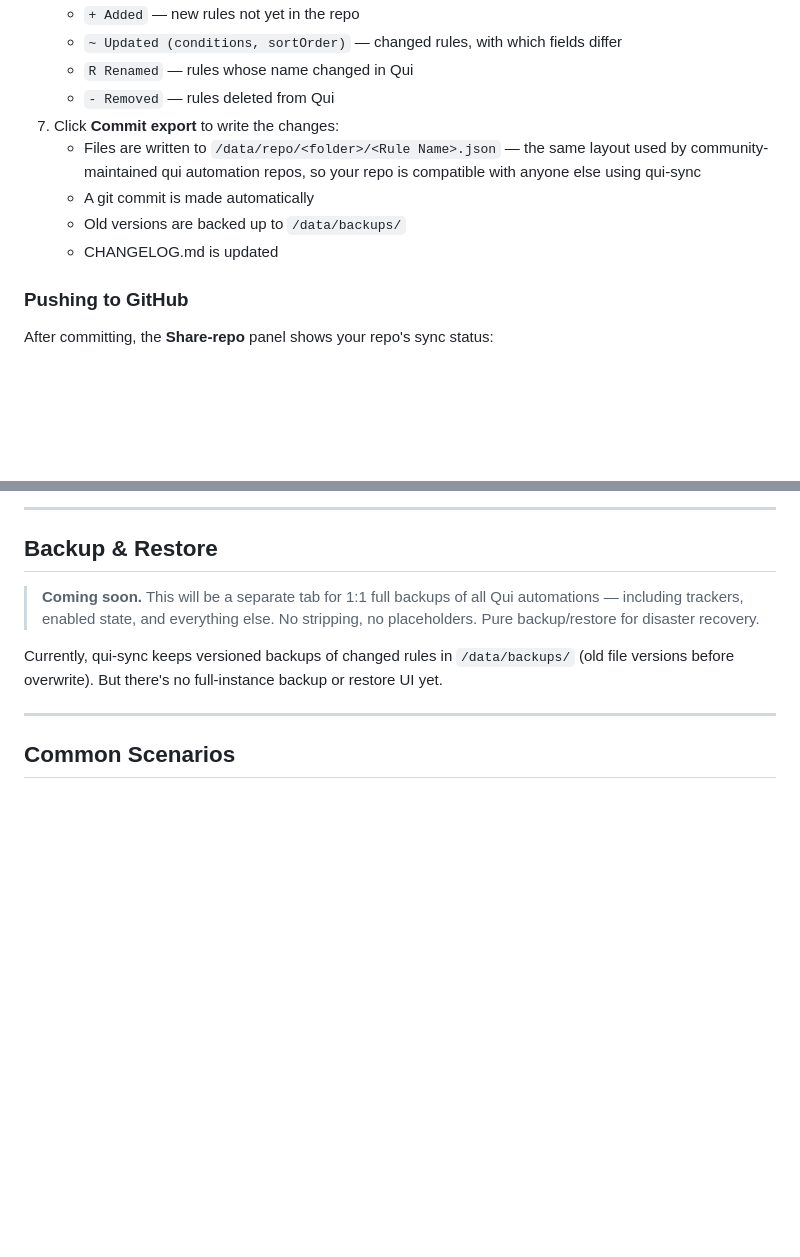
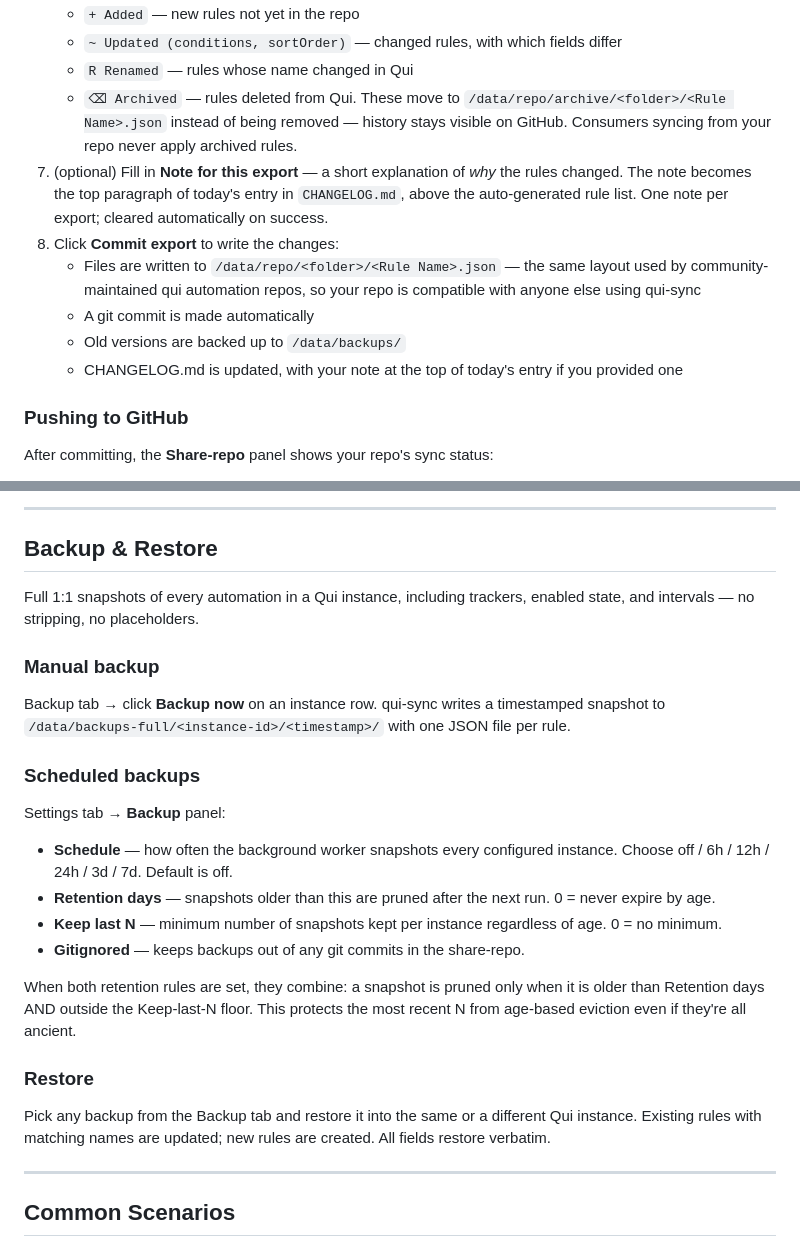
Before and after one commit to ProphetSe7en/qui-sync, a Markdown page: docs/how-to.md, 2 parts joined by grey strips. Drawn GitHub-style; blank space fills up the shorter version.

Commit message:
docs: how-to covers export note, archive, and scheduled backups
- Export steps now mention the "Archived" outcome and the optional
  "Note for this export" textarea with where the note ends up in
  CHANGELOG.md.
- Backup & Restore section rewritten to describe manual backup,
  scheduled backups (Schedule/Retention days/Keep last N), and
  restore. Replaces the old "Coming soon" stub.

Co-Authored-By: Claude Opus 4.7 (1M context) <noreply@anthropic.com>

```diff
--- a/docs/how-to.md
+++ b/docs/how-to.md
@@ -101,12 +101,13 @@ When you export a rule, qui-sync transforms it for sharing:
    - `+ Added` — new rules not yet in the repo
    - `~ Updated (conditions, sortOrder)` — changed rules, with which fields differ
    - `R Renamed` — rules whose name changed in Qui
-   - `- Removed` — rules deleted from Qui
-7. Click **Commit export** to write the changes:
+   - `⌫ Archived` — rules deleted from Qui. These move to `/data/repo/archive/<folder>/<Rule Name>.json` instead of being removed — history stays visible on GitHub. Consumers syncing from your repo never apply archived rules.
+7. (optional) Fill in **Note for this export** — a short explanation of *why* the rules changed. The note becomes the top paragraph of today's entry in `CHANGELOG.md`, above the auto-generated rule list. One note per export; cleared automatically on success.
+8. Click **Commit export** to write the changes:
    - Files are written to `/data/repo/<folder>/<Rule Name>.json` — the same layout used by community-maintained qui automation repos, so your repo is compatible with anyone else using qui-sync
    - A git commit is made automatically
    - Old versions are backed up to `/data/backups/`
-   - CHANGELOG.md is updated
+   - CHANGELOG.md is updated, with your note at the top of today's entry if you provided one
 
 ### Pushing to GitHub
 
@@ -239,9 +240,26 @@ This lets you test the full Sync flow (Pull → Plan → Apply) without pushing
 
 ## Backup & Restore
 
-> **Coming soon.** This will be a separate tab for 1:1 full backups of all Qui automations — including trackers, enabled state, and everything else. No stripping, no placeholders. Pure backup/restore for disaster recovery.
+Full 1:1 snapshots of every automation in a Qui instance, including trackers, enabled state, and intervals — no stripping, no placeholders.
 
-Currently, qui-sync keeps versioned backups of changed rules in `/data/backups/` (old file versions before overwrite). But there's no full-instance backup or restore UI yet.
+### Manual backup
+
+Backup tab → click **Backup now** on an instance row. qui-sync writes a timestamped snapshot to `/data/backups-full/<instance-id>/<timestamp>/` with one JSON file per rule.
+
+### Scheduled backups
+
+Settings tab → **Backup** panel:
+
+- **Schedule** — how often the background worker snapshots every configured instance. Choose off / 6h / 12h / 24h / 3d / 7d. Default is off.
+- **Retention days** — snapshots older than this are pruned after the next run. 0 = never expire by age.
+- **Keep last N** — minimum number of snapshots kept per instance regardless of age. 0 = no minimum.
+- **Gitignored** — keeps backups out of any git commits in the share-repo.
+
+When both retention rules are set, they combine: a snapshot is pruned only when it is older than Retention days AND outside the Keep-last-N floor. This protects the most recent N from age-based eviction even if they're all ancient.
+
+### Restore
+
+Pick any backup from the Backup tab and restore it into the same or a different Qui instance. Existing rules with matching names are updated; new rules are created. All fields restore verbatim.
 
 ---
 
```
